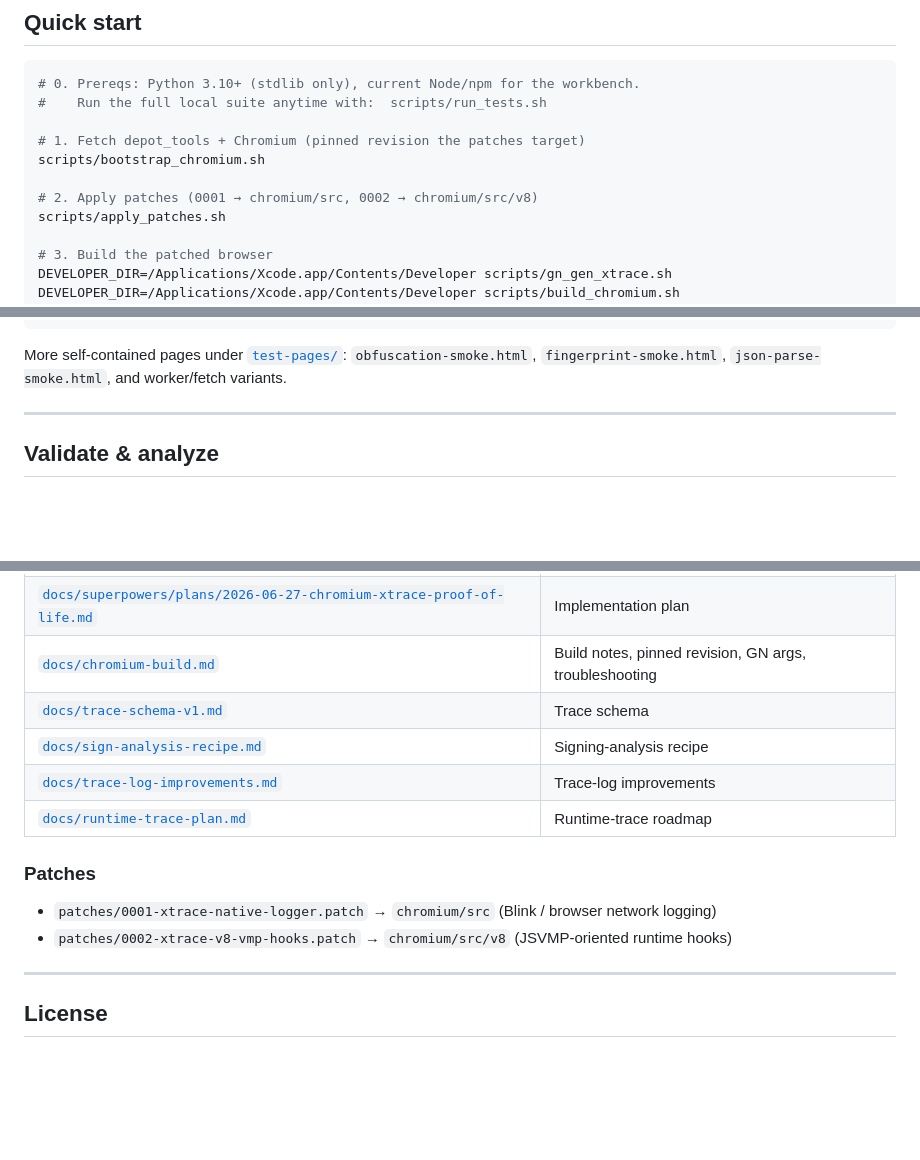
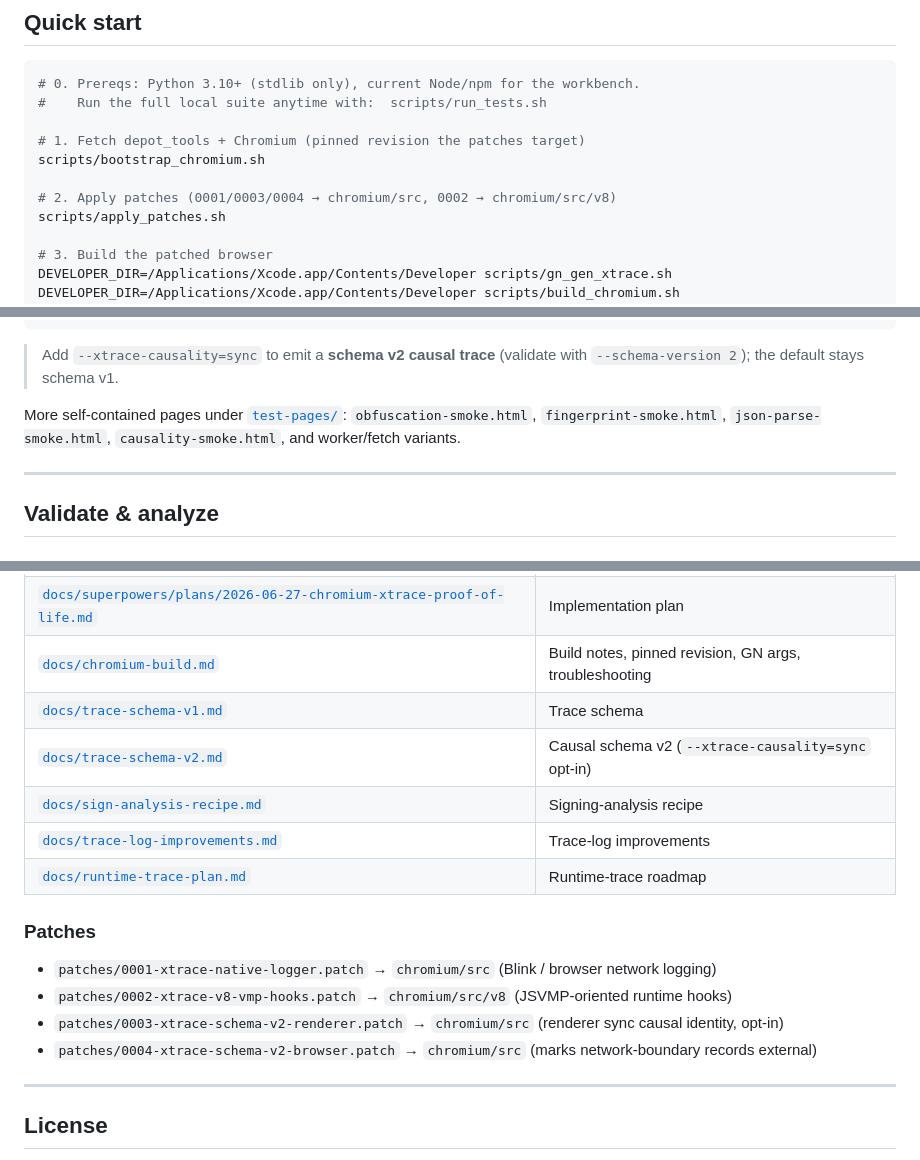
Before and after one commit to linn0x/xtrace, a Markdown page: README.en.md, 3 parts joined by grey strips. Rendered like a GitHub page; blank space fills up the shorter version.

````diff
--- a/README.en.md
+++ b/README.en.md
@@ -79,7 +80,7 @@ See [`docs/runtime-trace-plan.md`](docs/runtime-trace-plan.md) and [`docs/trace-
 # 1. Fetch depot_tools + Chromium (pinned revision the patches target)
 scripts/bootstrap_chromium.sh
 
-# 2. Apply patches (0001 → chromium/src, 0002 → chromium/src/v8)
+# 2. Apply patches (0001/0003/0004 → chromium/src, 0002 → chromium/src/v8)
 scripts/apply_patches.sh
 
 # 3. Build the patched browser
@@ -109,7 +110,9 @@ PYTHONPATH=. python3 -m xtrace_launcher run \
   --validate-after-exit
 ```
 
-More self-contained pages under [`test-pages/`](test-pages/): `obfuscation-smoke.html`, `fingerprint-smoke.html`, `json-parse-smoke.html`, and worker/fetch variants.
+> Add `--xtrace-causality=sync` to emit a **schema v2 causal trace** (validate with `--schema-version 2`); the default stays schema v1.
+
+More self-contained pages under [`test-pages/`](test-pages/): `obfuscation-smoke.html`, `fingerprint-smoke.html`, `json-parse-smoke.html`, `causality-smoke.html`, and worker/fetch variants.
 
 ---
 
@@ -228,6 +231,7 @@ If the ninja graph is unhealthy but object files are intact, `scripts/solink_xtr
 | [`docs/superpowers/plans/2026-06-27-chromium-xtrace-proof-of-life.md`](docs/superpowers/plans/2026-06-27-chromium-xtrace-proof-of-life.md) | Implementation plan |
 | [`docs/chromium-build.md`](docs/chromium-build.md) | Build notes, pinned revision, GN args, troubleshooting |
 | [`docs/trace-schema-v1.md`](docs/trace-schema-v1.md) | Trace schema |
+| [`docs/trace-schema-v2.md`](docs/trace-schema-v2.md) | Causal schema v2 (`--xtrace-causality=sync` opt-in) |
 | [`docs/sign-analysis-recipe.md`](docs/sign-analysis-recipe.md) | Signing-analysis recipe |
 | [`docs/trace-log-improvements.md`](docs/trace-log-improvements.md) | Trace-log improvements |
 | [`docs/runtime-trace-plan.md`](docs/runtime-trace-plan.md) | Runtime-trace roadmap |
@@ -236,6 +240,8 @@ If the ninja graph is unhealthy but object files are intact, `scripts/solink_xtr
 
 - `patches/0001-xtrace-native-logger.patch` → `chromium/src` (Blink / browser network logging)
 - `patches/0002-xtrace-v8-vmp-hooks.patch` → `chromium/src/v8` (JSVMP-oriented runtime hooks)
+- `patches/0003-xtrace-schema-v2-renderer.patch` → `chromium/src` (renderer sync causal identity, opt-in)
+- `patches/0004-xtrace-schema-v2-browser.patch` → `chromium/src` (marks network-boundary records external)
 
 ---
 
````
Also changed, not shown: other parts of README.en.md (+2 -1 lines), README.md (+6 -3 lines).
